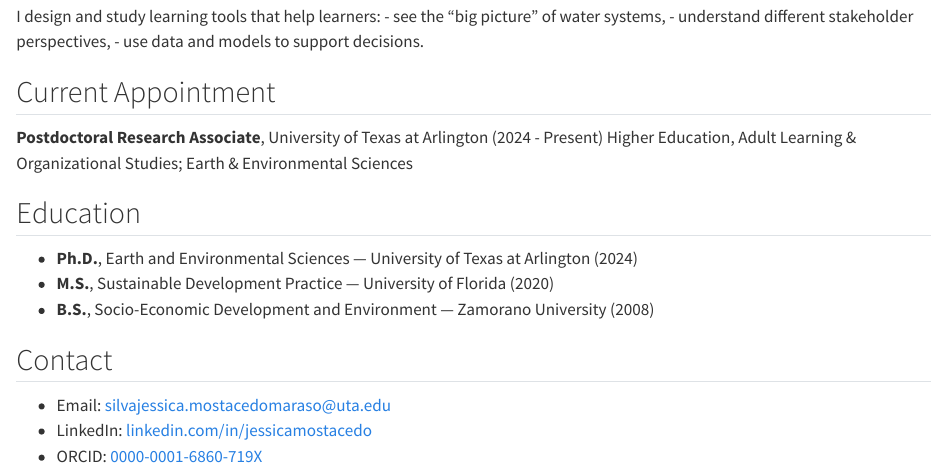
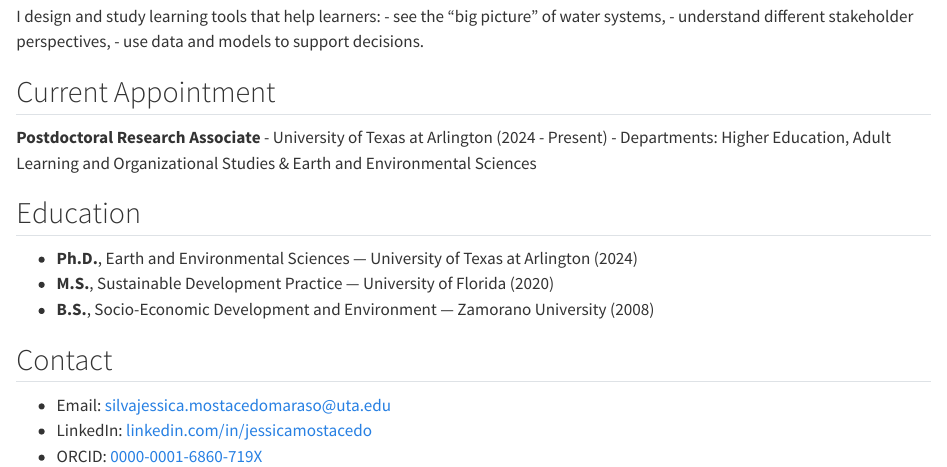
Before and after one commit to SilviaJessicaMostacedoMarasovic/cv, a Quarto document (index.qmd): the page in a window 1100 px wide, from 280 px down. Rendered offline with R 4.5, knitr and Pandoc in place of Quarto, with nearby package versions.

Commit message:
Update index.qmd

```diff
--- a/index.qmd
+++ b/index.qmd
@@ -16,8 +16,9 @@
 - use data and models to support decisions.
 
 ## Current Appointment
-**Postdoctoral Research Associate**, University of Texas at Arlington (2024 - Present)
-Higher Education, Adult Learning & Organizational Studies; Earth & Environmental Sciences
+**Postdoctoral Research Associate**
+- University of Texas at Arlington (2024 - Present)
+- Departments: Higher Education, Adult Learning and Organizational Studies & Earth and Environmental Sciences
 
 ## Education
 - **Ph.D.**, Earth and Environmental Sciences — University of Texas at Arlington (2024)
```
